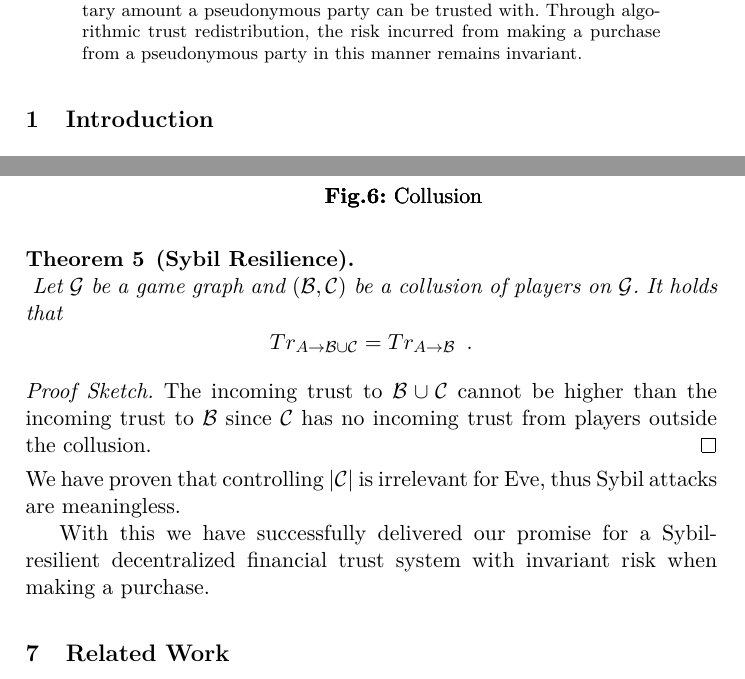
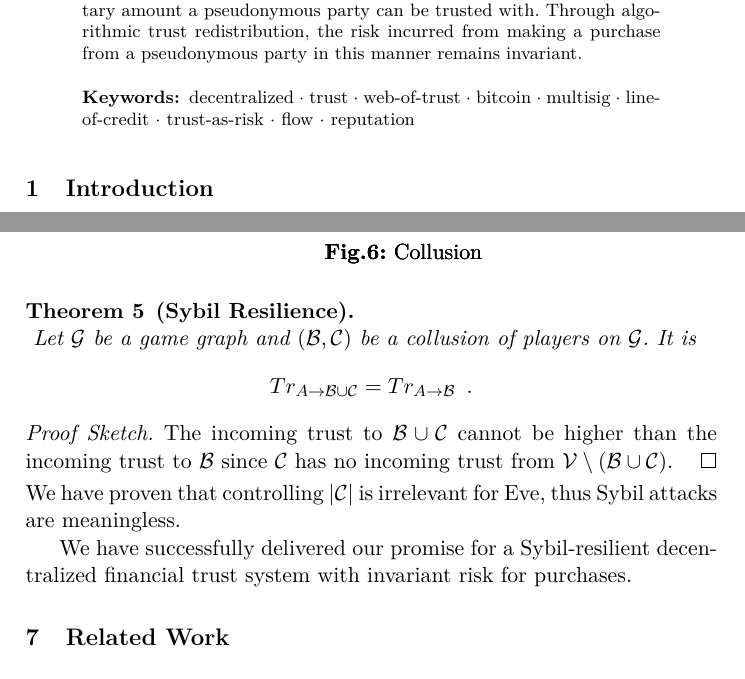
Before and after one commit to decrypto-org/TrustIsRisk, a LaTeX thesis (fc17.tex): two parts of pages 1 and 14 of 30, joined at a grey line, cut so that both start at the same text. Compiled offline with pdfLaTeX.

Commit message:
include keywords, shorten sybil resilience theorem until related work

```diff
--- a/fc17.tex
+++ b/fc17.tex
@@ -100,8 +100,8 @@
      to risk analysis. We prove that risk and max flows are equivalent in our model. Our system allows for concrete financial
      decisions on the monetary amount a pseudonymous party can be trusted with. Through algorithmic trust redistribution, the
      risk incurred from making a purchase from a pseudonymous party in this manner remains invariant.
-%     \keywords{decentralized $\cdot$ trust $\cdot$ web-of-trust $\cdot$ bitcoin $\cdot$ multisig $\cdot$ line-of-credit
-%               $\cdot$ trust-as-risk $\cdot$ flow $\cdot$ reputation}
+     \keywords{decentralized $\cdot$ trust $\cdot$ web-of-trust $\cdot$ bitcoin $\cdot$ multisig $\cdot$ line-of-credit
+               $\cdot$ trust-as-risk $\cdot$ flow $\cdot$ reputation}
   \end{abstract}
 
   \section{Introduction}
@@ -935,20 +934,20 @@ while (True)
     \begin{theorem}[Sybil Resilience] \ \\
        \label{sybil}
        Let $\mathcal{G}$ be a game graph and $\left(\mathcal{B}, \mathcal{C}\right)$ be a collusion of players on
-       $\mathcal{G}$. It holds that
+       $\mathcal{G}$. It is
        \begin{equation*}
           Tr_{A \rightarrow \mathcal{B} \cup \mathcal{C}} = Tr_{A \rightarrow \mathcal{B}} \enspace.
        \end{equation*}
     \end{theorem}
     \begin{proofsketch}
        The incoming trust to $\mathcal{B} \cup \mathcal{C}$ cannot be higher than the incoming trust to $\mathcal{B}$ since
-       $\mathcal{C}$ has no incoming trust from players outside the collusion.
+       $\mathcal{C}$ has no incoming trust from $\mathcal{V} \setminus \left(\mathcal{B} \cup \mathcal{C}\right)$.%players outside the collusion.
 %       For the complete proof, see the Appendix (proof \ref{sybilproof}).
     \end{proofsketch}
     We have proven that controlling $|\mathcal{C}|$ is irrelevant for Eve, thus Sybil attacks are meaningless.
 
-    With this we have successfully delivered our promise for a Sybil-resilient decentralized financial trust system with
-    invariant risk when making a purchase.
+    We have successfully delivered our promise for a Sybil-resilient decentralized financial trust system with
+    invariant risk for purchases.
 
   \section{Related Work}
      The topic of trust has been repeatedly attacked with several approaches: Purely cryptographic infrastructure where trust
```
Also changed, not shown: fc17.pdf, fc17.tex (2 more changed lines).
